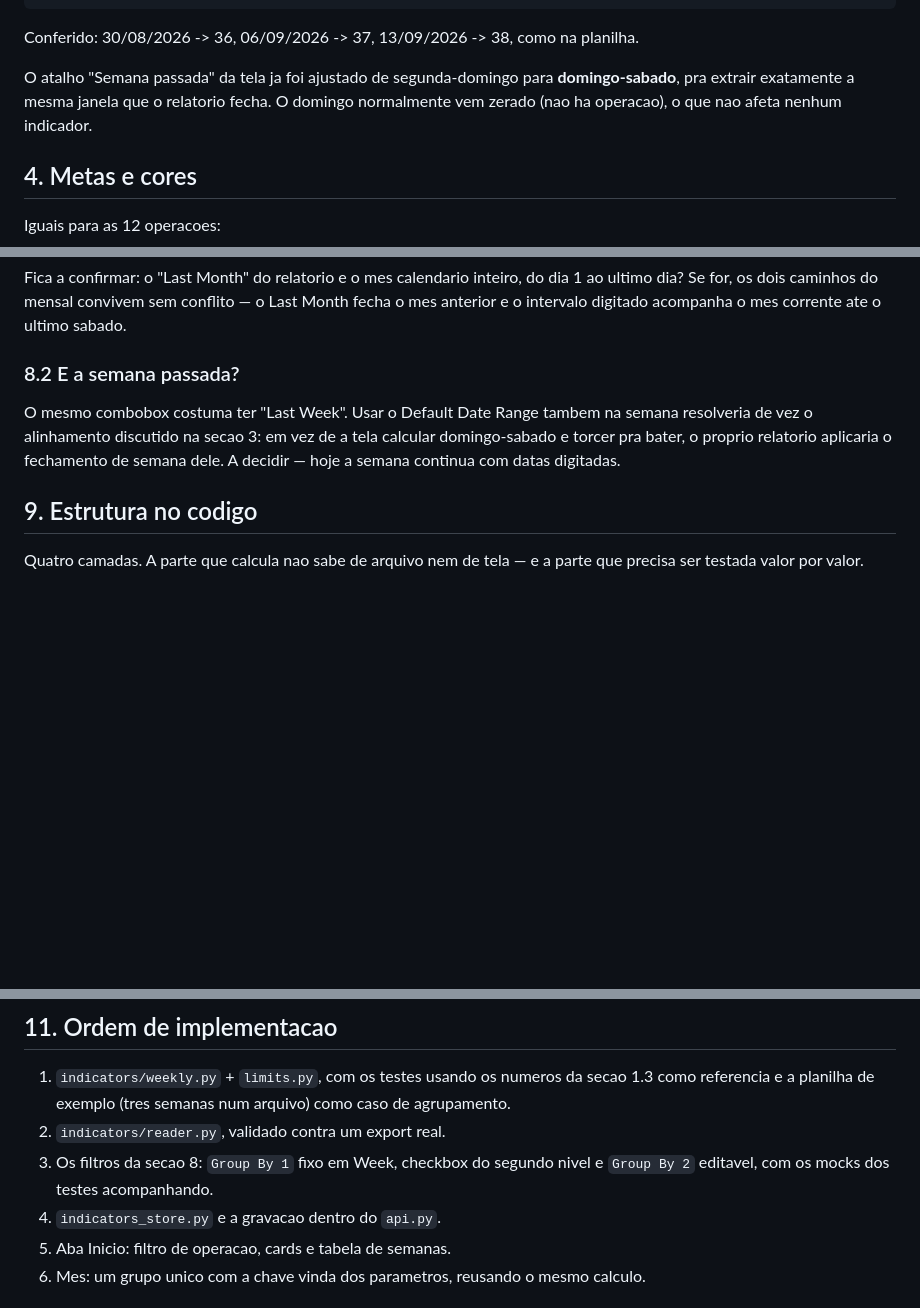
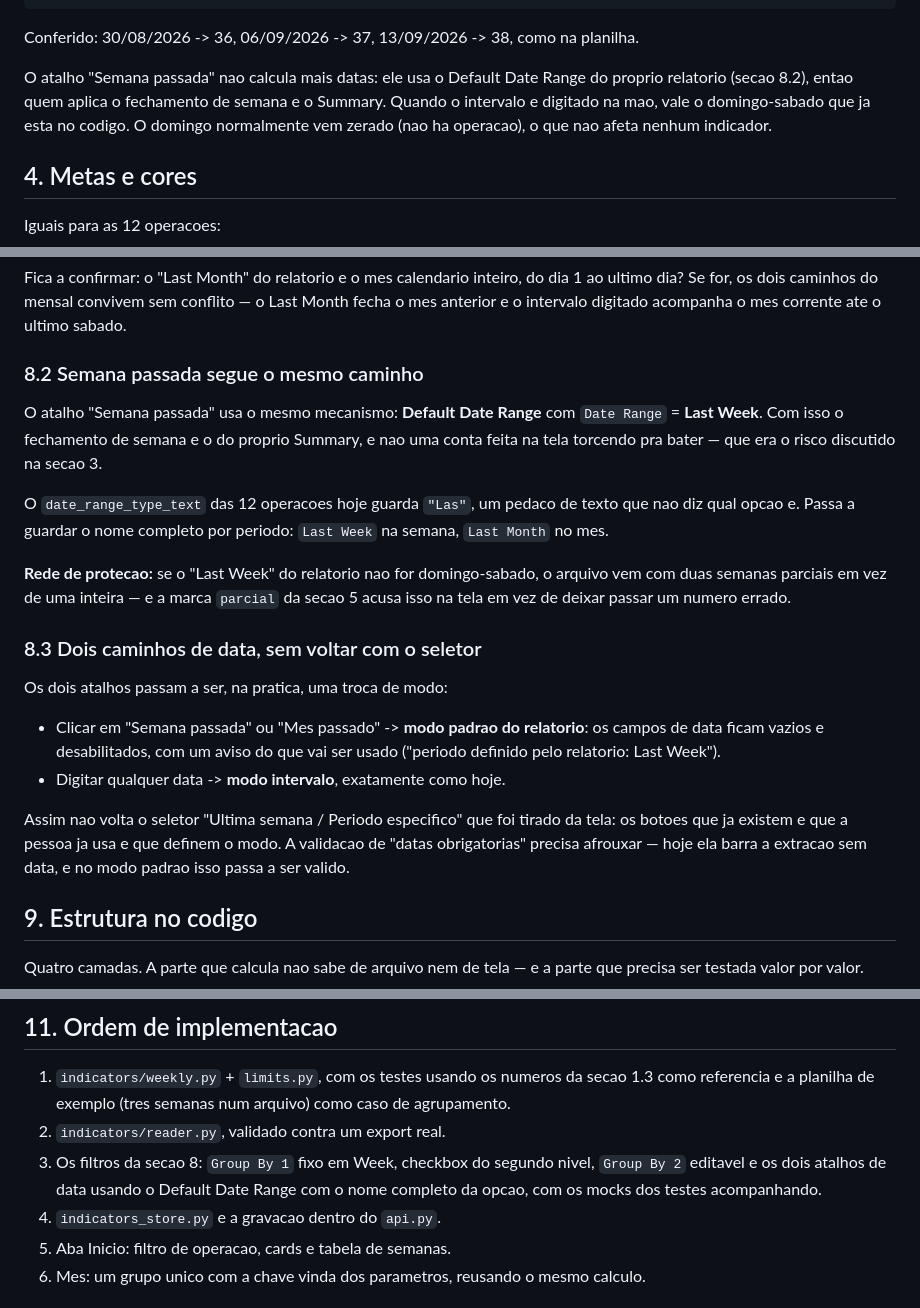
Before and after one commit to danithomaseto/ScoreCard, a Markdown page: docs/INDICADORES.md, 3 parts joined by grey strips. Drawn GitHub-style; blank space fills up the shorter version.

Commit message:
Usa o Default Date Range tambem na semana passada
O atalho "Semana passada" passa a marcar Default Date Range com Last
Week, deixando o fechamento de semana por conta do proprio Summary em
vez de uma conta feita na tela. O date_range_type_text guarda o nome
completo da opcao por periodo.

Registra que os dois atalhos viram troca de modo (padrao do relatorio
ou intervalo digitado) sem trazer de volta o seletor removido da tela,
que a validacao de datas obrigatorias afrouxa, e guarda a origem do
periodo em cada entrada gravada.

Co-Authored-By: Claude Opus 5 <noreply@anthropic.com>
Claude-Session: https://claude.ai/code/session_01JYcNt4RYNduoWdQP7AbQaG

```diff
--- a/docs/INDICADORES.md
+++ b/docs/INDICADORES.md
@@ -94,10 +94,11 @@ week     = (doy - 1 + dow_jan1) // 7 + 1
 Conferido: 30/08/2026 -> 36, 06/09/2026 -> 37, 13/09/2026 -> 38, como
 na planilha.
 
-O atalho "Semana passada" da tela ja foi ajustado de segunda-domingo
-para **domingo-sabado**, pra extrair exatamente a mesma janela que o
-relatorio fecha. O domingo normalmente vem zerado (nao ha operacao), o
-que nao afeta nenhum indicador.
+O atalho "Semana passada" nao calcula mais datas: ele usa o Default
+Date Range do proprio relatorio (secao 8.2), entao quem aplica o
+fechamento de semana e o Summary. Quando o intervalo e digitado na mao,
+vale o domingo-sabado que ja esta no codigo. O domingo normalmente vem
+zerado (nao ha operacao), o que nao afeta nenhum indicador.
 
 ## 4. Metas e cores
 
@@ -277,13 +282,37 @@ inteiro, do dia 1 ao ultimo dia? Se for, os dois caminhos do mensal
 convivem sem conflito — o Last Month fecha o mes anterior e o intervalo
 digitado acompanha o mes corrente ate o ultimo sabado.
 
-### 8.2 E a semana passada?
+### 8.2 Semana passada segue o mesmo caminho
 
-O mesmo combobox costuma ter "Last Week". Usar o Default Date Range
-tambem na semana resolveria de vez o alinhamento discutido na secao 3:
-em vez de a tela calcular domingo-sabado e torcer pra bater, o proprio
-relatorio aplicaria o fechamento de semana dele. A decidir — hoje a
-semana continua com datas digitadas.
+O atalho "Semana passada" usa o mesmo mecanismo: **Default Date Range**
+com `Date Range` = **Last Week**. Com isso o fechamento de semana e o
+do proprio Summary, e nao uma conta feita na tela torcendo pra bater —
+que era o risco discutido na secao 3.
+
+O `date_range_type_text` das 12 operacoes hoje guarda `"Las"`, um
+pedaco de texto que nao diz qual opcao e. Passa a guardar o nome
+completo por periodo: `Last Week` na semana, `Last Month` no mes.
+
+**Rede de protecao:** se o "Last Week" do relatorio nao for
+domingo-sabado, o arquivo vem com duas semanas parciais em vez de uma
+inteira — e a marca `parcial` da secao 5 acusa isso na tela em vez de
+deixar passar um numero errado.
+
+### 8.3 Dois caminhos de data, sem voltar com o seletor
+
+Os dois atalhos passam a ser, na pratica, uma troca de modo:
+
+- Clicar em "Semana passada" ou "Mes passado" -> **modo padrao do
+  relatorio**: os campos de data ficam vazios e desabilitados, com um
+  aviso do que vai ser usado ("periodo definido pelo relatorio: Last
+  Week").
+- Digitar qualquer data -> **modo intervalo**, exatamente como hoje.
+
+Assim nao volta o seletor "Ultima semana / Periodo especifico" que foi
+tirado da tela: os botoes que ja existem e que a pessoa ja usa e que
+definem o modo. A validacao de "datas obrigatorias" precisa afrouxar —
+hoje ela barra a extracao sem data, e no modo padrao isso passa a ser
+valido.
 
 ## 9. Estrutura no codigo
 
@@ -374,8 +403,9 @@ Consequencias:
    semanas num arquivo) como caso de agrupamento.
 2. `indicators/reader.py`, validado contra um export real.
 3. Os filtros da secao 8: `Group By 1` fixo em Week, checkbox do
-   segundo nivel e `Group By 2` editavel, com os mocks dos testes
-   acompanhando.
+   segundo nivel, `Group By 2` editavel e os dois atalhos de data
+   usando o Default Date Range com o nome completo da opcao, com os
+   mocks dos testes acompanhando.
 4. `indicators_store.py` e a gravacao dentro do `api.py`.
 5. Aba Inicio: filtro de operacao, cards e tabela de semanas.
 6. Mes: um grupo unico com a chave vinda dos parametros, reusando o
```
Also changed, not shown: other parts of docs/INDICADORES.md (+4 -0 lines).
